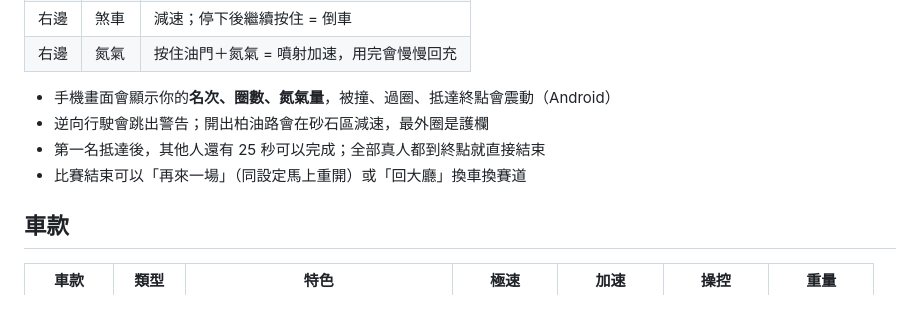
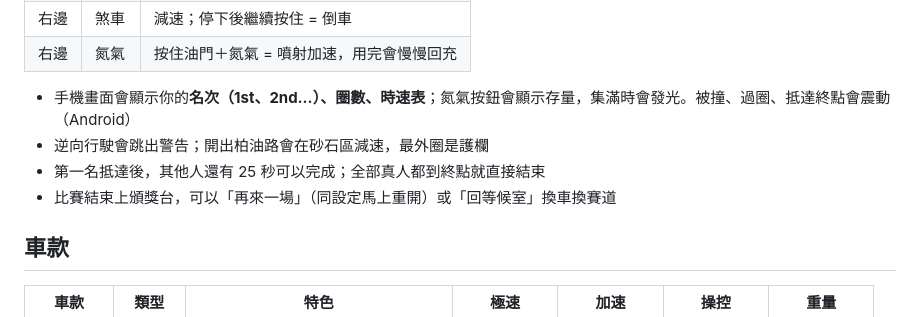
Before and after one commit to shimhom909/shimhomsean, a Markdown page: party-racer/README.md, the part around one of its changes. Rendered like a GitHub page.

```diff
--- a/party-racer/README.md
+++ b/party-racer/README.md
@@ -28,10 +35,10 @@
 | 右邊 | 煞車 | 減速；停下後繼續按住 = 倒車 |
 | 右邊 | 氮氣 | 按住油門＋氮氣 = 噴射加速，用完會慢慢回充 |
 
-- 手機畫面會顯示你的**名次、圈數、氮氣量**，被撞、過圈、抵達終點會震動（Android）
+- 手機畫面會顯示你的**名次（1st、2nd…）、圈數、時速表**；氮氣按鈕會顯示存量，集滿時會發光。被撞、過圈、抵達終點會震動（Android）
 - 逆向行駛會跳出警告；開出柏油路會在砂石區減速，最外圈是護欄
 - 第一名抵達後，其他人還有 25 秒可以完成；全部真人都到終點就直接結束
-- 比賽結束可以「再來一場」（同設定馬上重開）或「回大廳」換車換賽道
+- 比賽結束上頒獎台，可以「再來一場」（同設定馬上重開）或「回等候室」換車換賽道
 
 ## 車款
 
```
Also changed, not shown: other parts of party-racer/README.md (+13 -6 lines), party-racer/docs/host-lobby.png, party-racer/docs/host-race.png, party-racer/docs/host-results.png (added), party-racer/docs/phone-gamepad.png, party-racer/docs/phone-setup.png, 8 other files.
